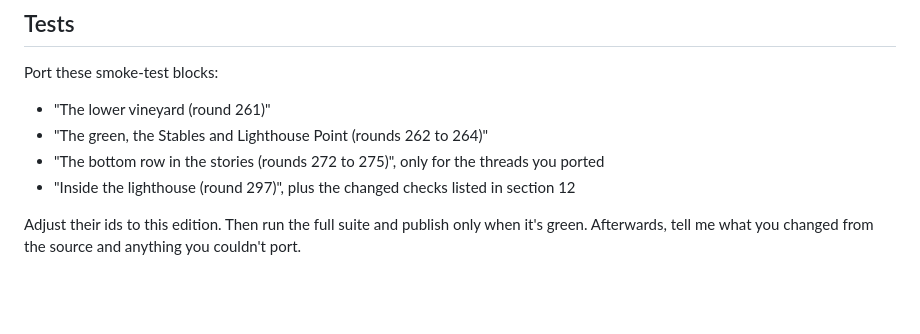
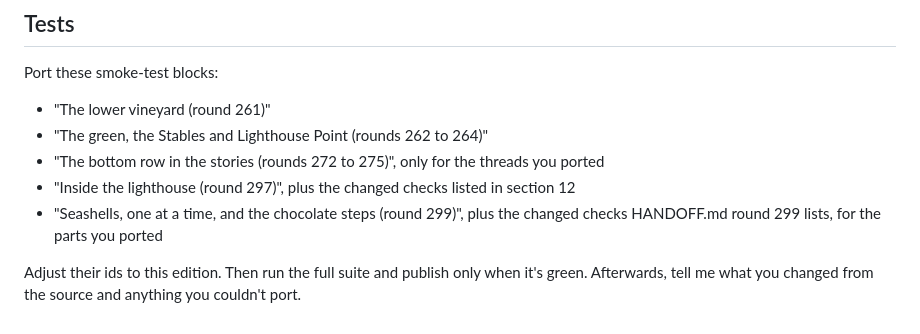
Before and after one commit to thelumenco/planner, a Markdown page: maple-village/PORT-BOTTOM-ROW.md, the part around the change. Rendered like a GitHub page; blank space fills up the shorter version.

Commit message:
Port prompt: round 299 tests in the list
Co-Authored-By: Claude Opus 5.5 <noreply@anthropic.com>
Claude-Session: https://claude.ai/code/session_017gYbhpw6TbdTF5ufLgYzyp

```diff
--- a/maple-village/PORT-BOTTOM-ROW.md
+++ b/maple-village/PORT-BOTTOM-ROW.md
@@ -165,5 +165,6 @@ Port these smoke-test blocks:
 - "The green, the Stables and Lighthouse Point (rounds 262 to 264)"
 - "The bottom row in the stories (rounds 272 to 275)", only for the threads you ported
 - "Inside the lighthouse (round 297)", plus the changed checks listed in section 12
+- "Seashells, one at a time, and the chocolate steps (round 299)", plus the changed checks HANDOFF.md round 299 lists, for the parts you ported
 
 Adjust their ids to this edition. Then run the full suite and publish only when it's green. Afterwards, tell me what you changed from the source and anything you couldn't port.
```
